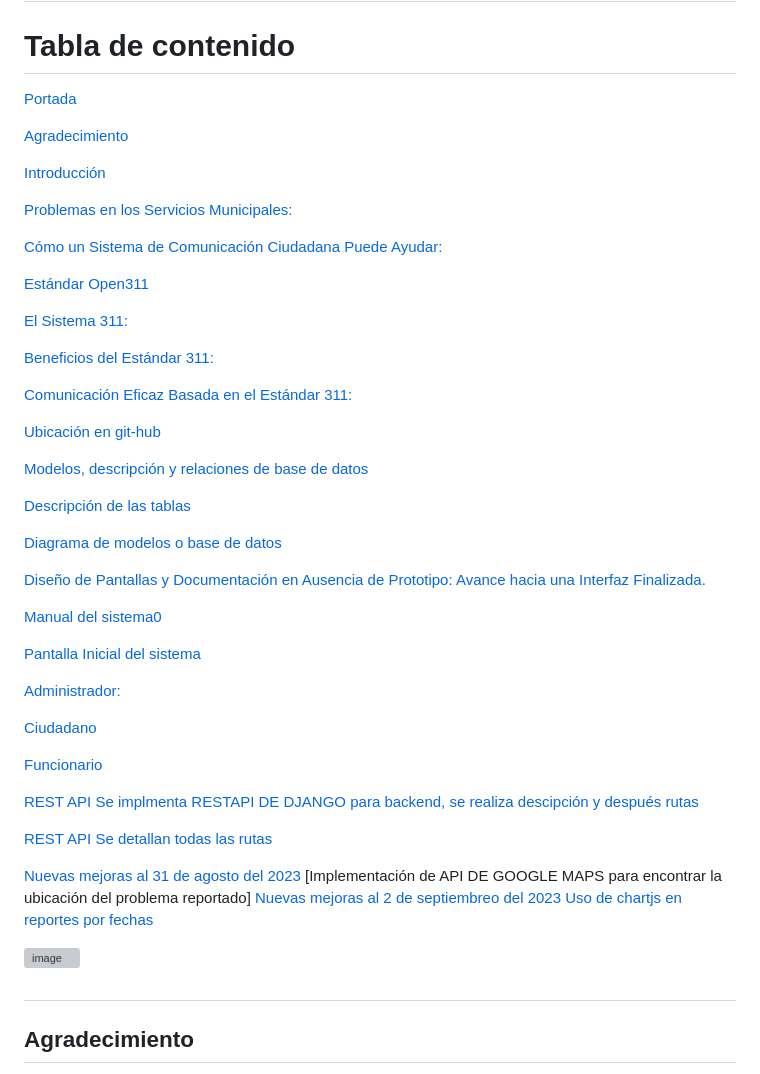
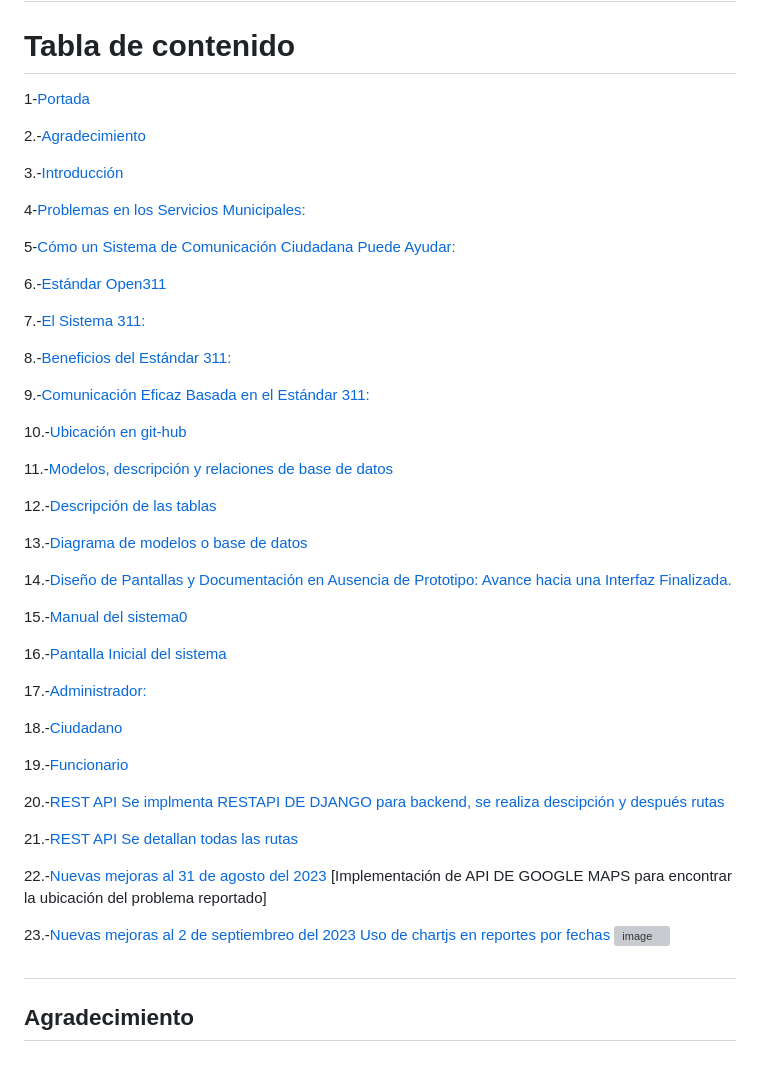
Before and after one commit to Jesus-007-cmd/CiudadaniaConectada, a Markdown page: README.md, the part around the change. GitHub-like rendering; grey boxes are pictures that could not be loaded.

```diff
--- a/README.md
+++ b/README.md
@@ -9,52 +9,52 @@
 ##
 <a name="_tabladecontenido"></a><a name="_tabladecontenido"></a>
 # Tabla de contenido
-[Portada](#_toc144312451)
+1-[Portada](#_toc144312451)
 
-[Agradecimiento](#_toc144312455)
+2.-[Agradecimiento](#_toc144312455)
 
-[Introducción](#_toc144312456)
+3.-[Introducción](#_toc144312456)
 
-[Problemas en los Servicios Municipales:](#_toc144312457)
+4-[Problemas en los Servicios Municipales:](#_toc144312457)
 
-[Cómo un Sistema de Comunicación Ciudadana Puede Ayudar:](#_toc144312458)
+5-[Cómo un Sistema de Comunicación Ciudadana Puede Ayudar:](#_toc144312458)
 
-[Estándar Open311](#_toc144312459)
+6.-[Estándar Open311](#_toc144312459)
 
-[El Sistema 311:](#_toc144312460)
+7.-[El Sistema 311:](#_toc144312460)
 
-[Beneficios del Estándar 311:](#_toc144312461)
+8.-[Beneficios del Estándar 311:](#_toc144312461)
 
-[Comunicación Eficaz Basada en el Estándar 311:](#_toc144312462)
+9.-[Comunicación Eficaz Basada en el Estándar 311:](#_toc144312462)
 
-[Ubicación en git-hub](#_toc144312463)
+10.-[Ubicación en git-hub](#_toc144312463)
 
-[Modelos, descripción y relaciones de base de datos](#_toc144312464)
+11.-[Modelos, descripción y relaciones de base de datos](#_toc144312464)
 
-[Descripción de las tablas](#_toc144312465)
+12.-[Descripción de las tablas](#_toc144312465)
 
-[Diagrama de modelos o base de datos](#_toc144312466)
+13.-[Diagrama de modelos o base de datos](#_toc144312466)
 
-[Diseño de Pantallas y Documentación en Ausencia de Prototipo: Avance hacia una Interfaz Finalizada.](#_toc144312467)
+14.-[Diseño de Pantallas y Documentación en Ausencia de Prototipo: Avance hacia una Interfaz Finalizada.](#_toc144312467)
 
-[Manual del sistema0](#_toc144312468)
+15.-[Manual del sistema0](#_toc144312468)
 
-[Pantalla Inicial del sistema](#_toc144312469)
+16.-[Pantalla Inicial del sistema](#_toc144312469)
 
-[Administrador:](#_toc144312470)
+17.-[Administrador:](#_toc144312470)
 
-[Ciudadano](#_toc144312471)
+18.-[Ciudadano](#_toc144312471)
 
-[Funcionario](#_toc144312472)
+19.-[Funcionario](#_toc144312472)
 
-[REST API Se implmenta RESTAPI DE DJANGO para backend, se realiza descipción y después rutas](#_restapidescripcion)
+20.-[REST API Se implmenta RESTAPI DE DJANGO para backend, se realiza descipción y después rutas](#_restapidescripcion)
 
-[REST API Se detallan todas las rutas](#_restapirutas)
+21.-[REST API Se detallan todas las rutas](#_restapirutas)
 
-[Nuevas mejoras al 31 de agosto del 2023](#_tocmejoras)
+22.-[Nuevas mejoras al 31 de agosto del 2023](#_tocmejoras)
 [Implementación de API DE GOOGLE MAPS para encontrar la ubicación del problema reportado]
-[Nuevas mejoras al 2 de septiembreo del 2023 Uso de chartjs en reportes por fechas](#_tocmejoras2)
 
+23.-[Nuevas mejoras al 2 de septiembreo del 2023 Uso de chartjs en reportes por fechas](#_tocmejoras2)
 ![image](https://github.com/Jesus-007-cmd/CiudadaniaConectada/assets/118942603/a2486281-1751-47e1-9ec8-da38c810afee)
 
 
```
